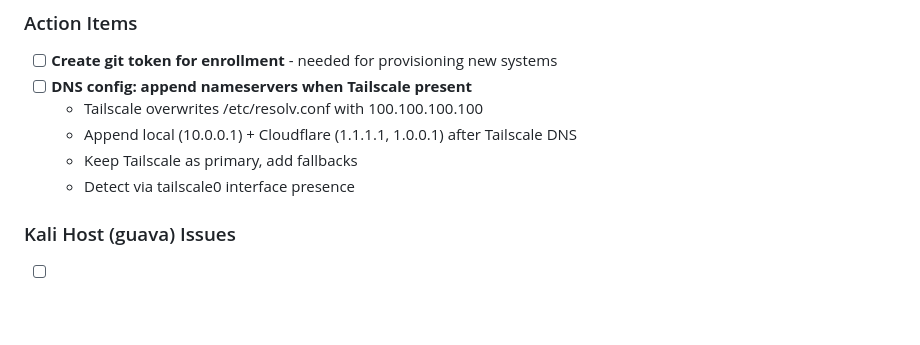
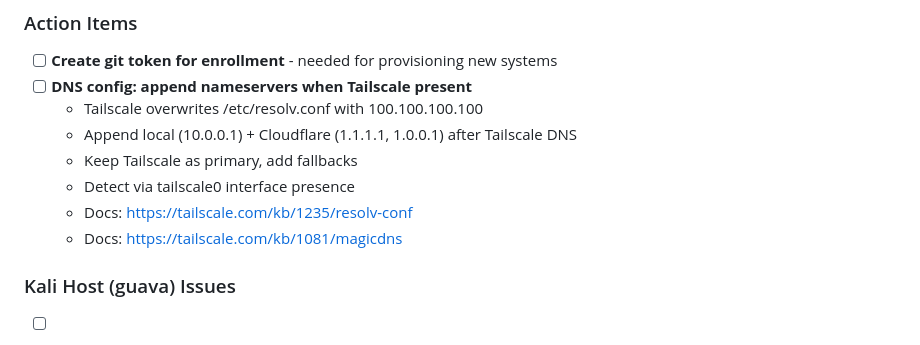
Before and after one commit to vegcom/cozy-salt, a Markdown page: TODO.md, the part around the change. GitHub-like rendering; blank space fills up the shorter version.

Commit message:
docs: Add Tailscale DNS documentation links to TODO
Added reference links for future DNS nameserver append implementation:
- resolv.conf handling: https://tailscale.com/kb/1235/resolv-conf
- MagicDNS: https://tailscale.com/kb/1081/magicdns

```diff
--- a/TODO.md
+++ b/TODO.md
@@ -12,6 +12,8 @@
   - Append local (10.0.0.1) + Cloudflare (1.1.1.1, 1.0.0.1) after Tailscale DNS
   - Keep Tailscale as primary, add fallbacks
   - Detect via tailscale0 interface presence
+  - Docs: https://tailscale.com/kb/1235/resolv-conf
+  - Docs: https://tailscale.com/kb/1081/magicdns
 
 ### Kali Host (guava) Issues
 
```
